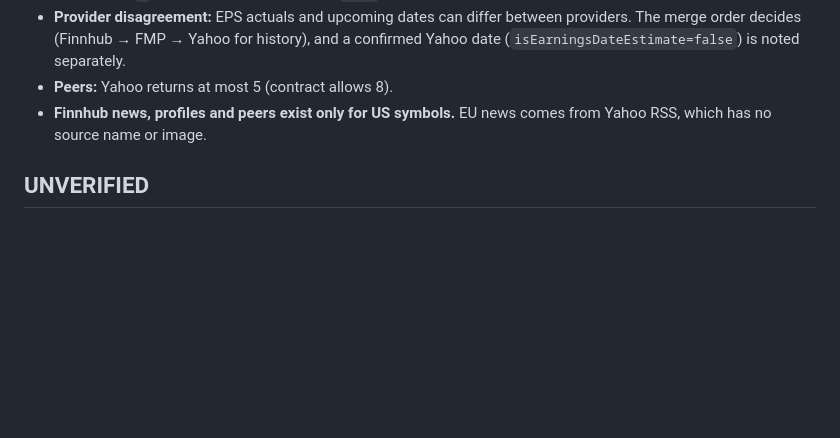
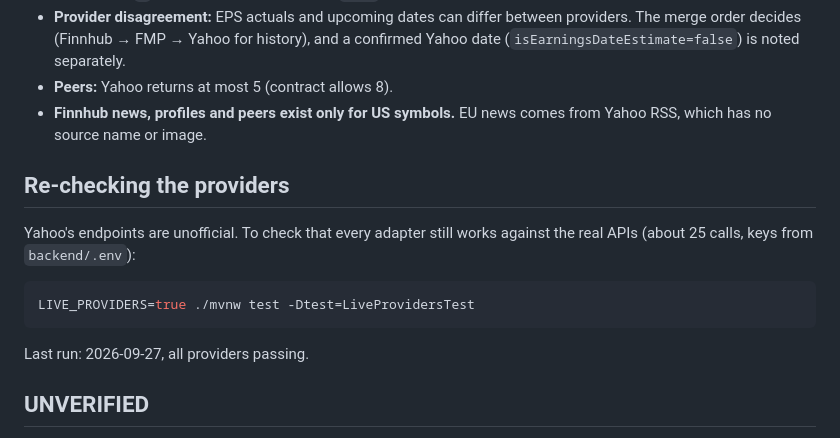
Before and after one commit to iducanhle/trading-hub, a Markdown page: docs/DATA-SOURCES.md, the part around the change. GitHub-like rendering; blank space fills up the shorter version.

````diff
--- a/docs/DATA-SOURCES.md
+++ b/docs/DATA-SOURCES.md
@@ -106,6 +106,16 @@ Configured in `application.yml` (`app.providers.chains`). Providers without a ke
 - **Peers:** Yahoo returns at most 5 (contract allows 8).
 - **Finnhub news, profiles and peers exist only for US symbols.** EU news comes from Yahoo RSS, which has no source name or image.
 
+## Re-checking the providers
+
+Yahoo's endpoints are unofficial. To check that every adapter still works against the real APIs (about 25 calls, keys from `backend/.env`):
+
+```bash
+LIVE_PROVIDERS=true ./mvnw test -Dtest=LiveProvidersTest
+```
+
+Last run: 2026-09-27, all providers passing.
+
 ## UNVERIFIED
 
 - Yahoo's behaviour from the Frankfurt datacenter IP (consent wall, stricter throttling). The adapter handles both the direct and the consent flow.
````
Also changed, not shown: docs/PROGRESS-backend.md (+31 -18 lines).
